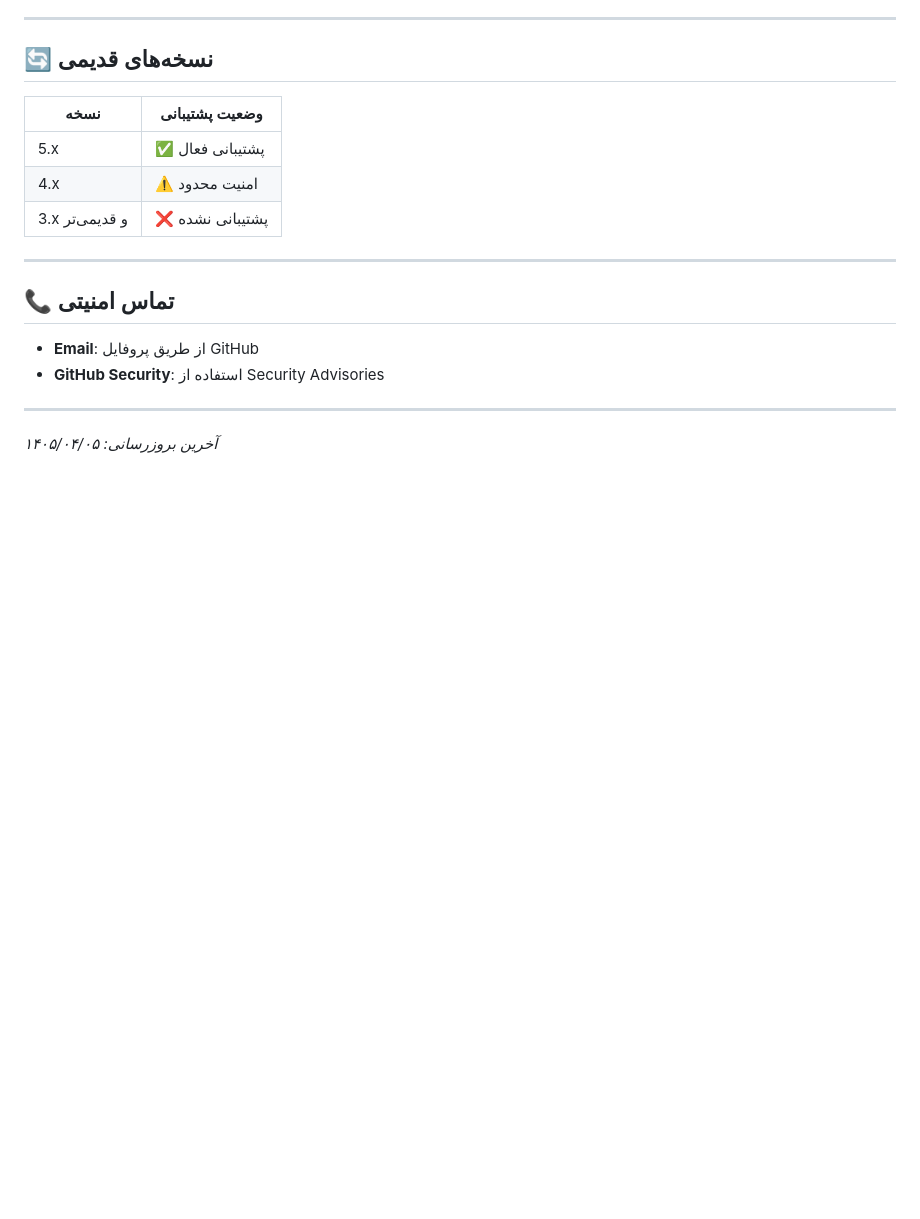
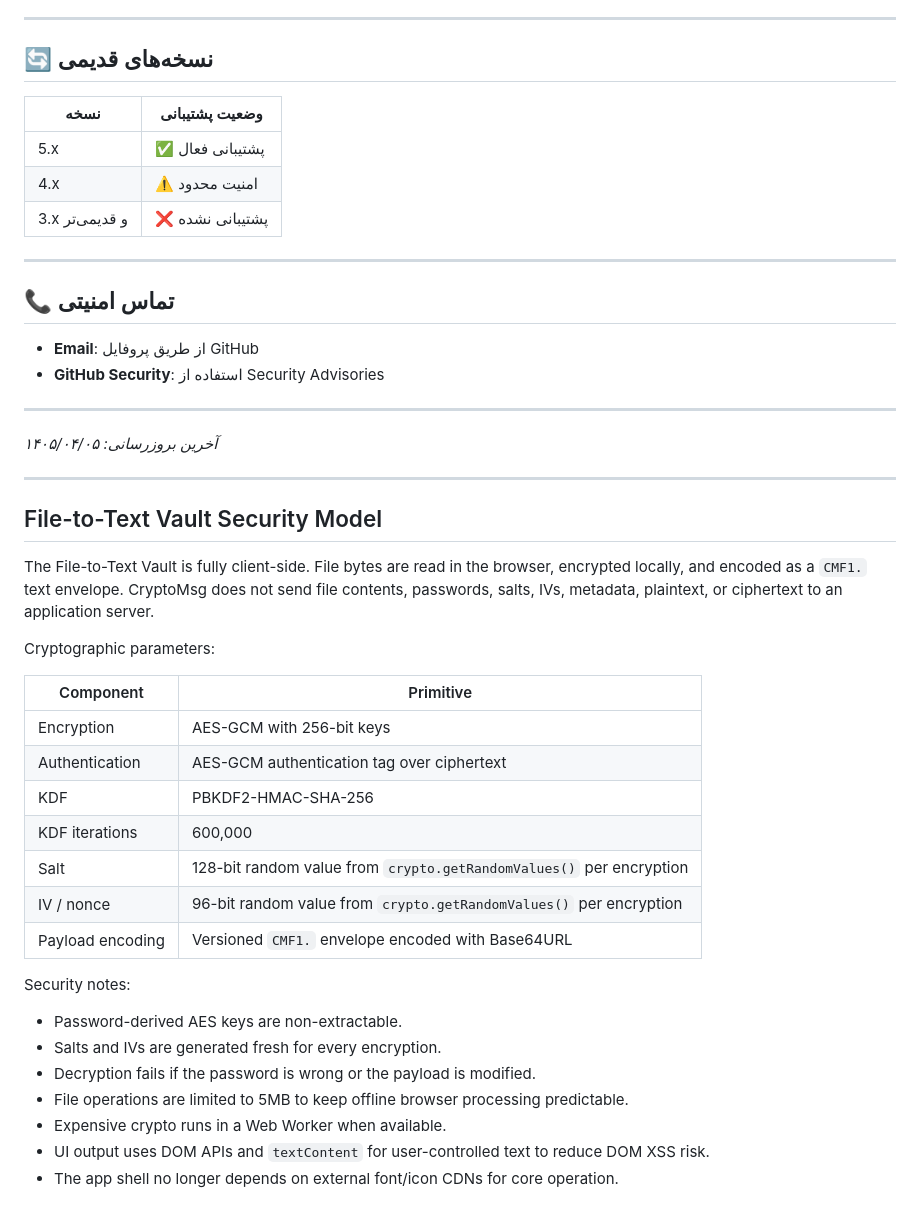
Before and after one commit to 443a/CryptoMsg, a Markdown page: SECURITY.md, the part around the change. Drawn GitHub-style; blank space fills up the shorter version.

```diff
--- a/SECURITY.md
+++ b/SECURITY.md
@@ -109,3 +109,31 @@
 ---
 
 *آخرین بروزرسانی: ۱۴۰۵/۰۴/۰۵*
+
+---
+
+## File-to-Text Vault Security Model
+
+The File-to-Text Vault is fully client-side. File bytes are read in the browser, encrypted locally, and encoded as a `CMF1.` text envelope. CryptoMsg does not send file contents, passwords, salts, IVs, metadata, plaintext, or ciphertext to an application server.
+
+Cryptographic parameters:
+
+| Component | Primitive |
+| --- | --- |
+| Encryption | AES-GCM with 256-bit keys |
+| Authentication | AES-GCM authentication tag over ciphertext |
+| KDF | PBKDF2-HMAC-SHA-256 |
+| KDF iterations | 600,000 |
+| Salt | 128-bit random value from `crypto.getRandomValues()` per encryption |
+| IV / nonce | 96-bit random value from `crypto.getRandomValues()` per encryption |
+| Payload encoding | Versioned `CMF1.` envelope encoded with Base64URL |
+
+Security notes:
+
+- Password-derived AES keys are non-extractable.
+- Salts and IVs are generated fresh for every encryption.
+- Decryption fails if the password is wrong or the payload is modified.
+- File operations are limited to 5MB to keep offline browser processing predictable.
+- Expensive crypto runs in a Web Worker when available.
+- UI output uses DOM APIs and `textContent` for user-controlled text to reduce DOM XSS risk.
+- The app shell no longer depends on external font/icon CDNs for core operation.
```
Also changed, not shown: CHANGELOG.md (+24 -0 lines), README.md (+34 -0 lines).
